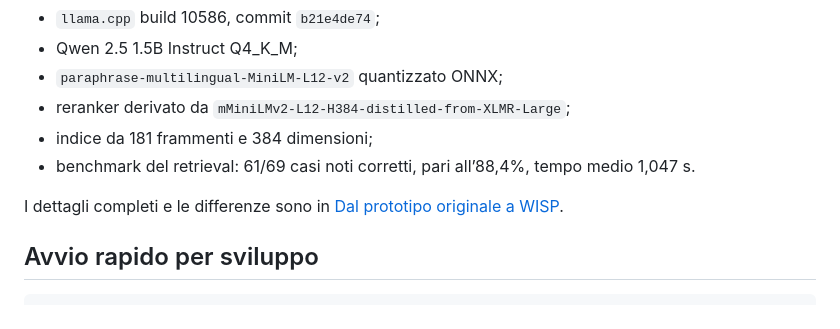
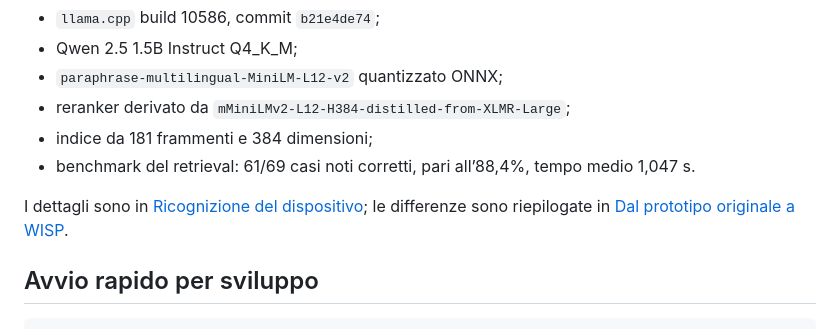
Before and after one commit to mroscini/WISP, a Markdown page: README.md, the part around the change. Drawn GitHub-style.

Commit message:
docs: record RK3566 audit findings

```diff
--- a/README.md
+++ b/README.md
@@ -71,7 +71,7 @@ La base tecnica recuperata dal dispositivo comprendeva:
 - indice da 181 frammenti e 384 dimensioni;
 - benchmark del retrieval: 61/69 casi noti corretti, pari all’88,4%, tempo medio 1,047 s.
 
-I dettagli completi e le differenze sono in [Dal prototipo originale a WISP](docs/ORIGINAL_VS_WISP.md).
+I dettagli sono in [Ricognizione del dispositivo](docs/DEVICE_AUDIT.md); le differenze sono riepilogate in [Dal prototipo originale a WISP](docs/ORIGINAL_VS_WISP.md).
 
 ## Avvio rapido per sviluppo
 
```
Also changed, not shown: docs/DEVICE_AUDIT.md (added, +52 -0 lines).
